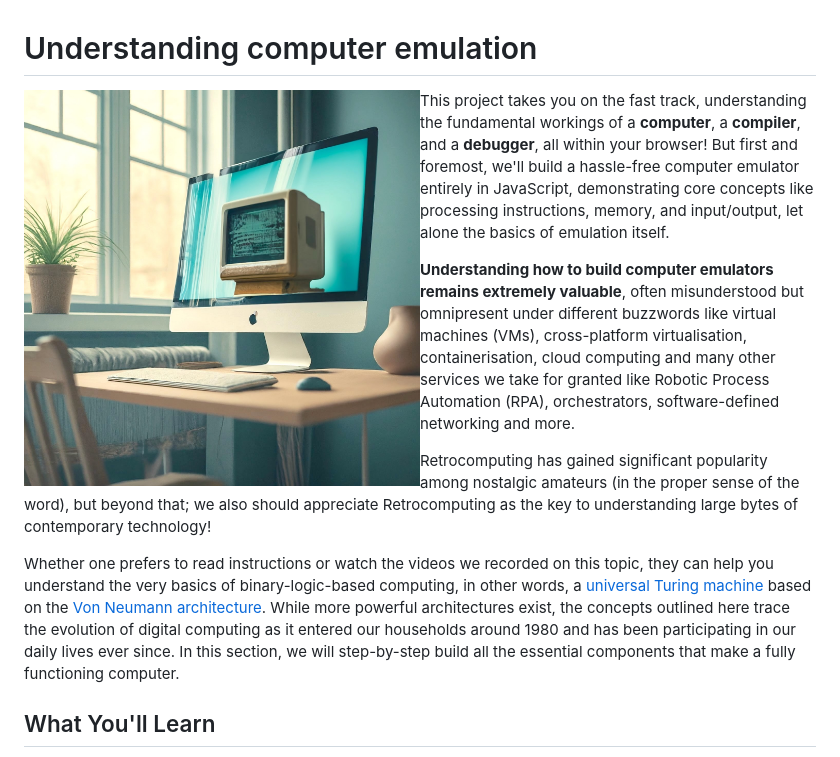
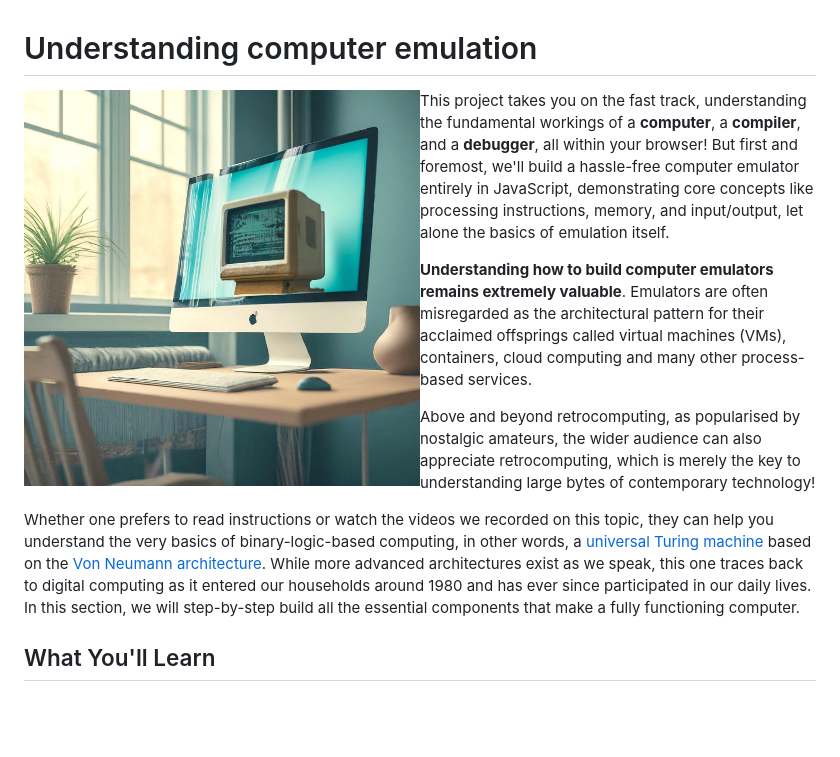
Before and after one commit to BeyondRetrocomputing/emulator, a Markdown page: README.md, the part around the change. Rendered like a GitHub page; blank space fills up the shorter version.

```diff
--- a/README.md
+++ b/README.md
@@ -1,14 +1,14 @@
 # Understanding computer emulation
 
-<img src="/res/icon_computer_in_computer.jpg?raw=true" width=50% align="left">
+<img src="/res/icon_computer_in_computer.jpg?raw=true" width=50% align="left" alt="Image-FX of an old computer screen in a new computer screen">
 
 This project takes you on the fast track, understanding the fundamental workings of a **computer**, a **compiler**, and a **debugger**, all within your browser! But first and foremost, we'll build a hassle-free computer emulator entirely in JavaScript, demonstrating core concepts like processing instructions, memory, and input/output, let alone the basics of emulation itself.
 
-**Understanding how to build computer emulators remains extremely valuable**, often misunderstood but omnipresent under different buzzwords like virtual machines (VMs), cross-platform virtualisation, containerisation, cloud computing and many other services we take for granted like Robotic Process Automation (RPA), orchestrators, software-defined networking and more.
+**Understanding how to build computer emulators remains extremely valuable**.  Emulators are often misregarded as the architectural pattern for their acclaimed offsprings called virtual machines (VMs), containers, cloud computing and many other process-based services.
 
-Retrocomputing has gained significant popularity among nostalgic amateurs (in the proper sense of the word), but beyond that; we also should appreciate Retrocomputing as the key to understanding large bytes of contemporary technology!
+Above and beyond retrocomputing, as popularised by nostalgic amateurs, the wider audience can also appreciate retrocomputing, which is merely the key to understanding large bytes of contemporary technology!
 
-Whether one prefers to read instructions or watch the videos we recorded on this topic, they can help you understand the very basics of binary-logic-based computing, in other words, a [universal Turing machine](https://en.wikipedia.org/wiki/Universal_Turing_machine) based on the [Von Neumann architecture](https://en.wikipedia.org/wiki/Von_Neumann_architecture).  While more powerful architectures exist, the concepts outlined here trace the evolution of digital computing as it entered our households around 1980 and has been participating in our daily lives ever since.  In this section, we will step-by-step build all the essential components that make a fully functioning computer.
+Whether one prefers to read instructions or watch the videos we recorded on this topic, they can help you understand the very basics of binary-logic-based computing, in other words, a [universal Turing machine](https://en.wikipedia.org/wiki/Universal_Turing_machine) based on the [Von Neumann architecture](https://en.wikipedia.org/wiki/Von_Neumann_architecture).  While more advanced architectures exist as we speak, this one traces back to digital computing as it entered our households around 1980 and has ever since participated in our daily lives.  In this section, we will step-by-step build all the essential components that make a fully functioning computer.
 
 ## What You'll Learn
 
```
